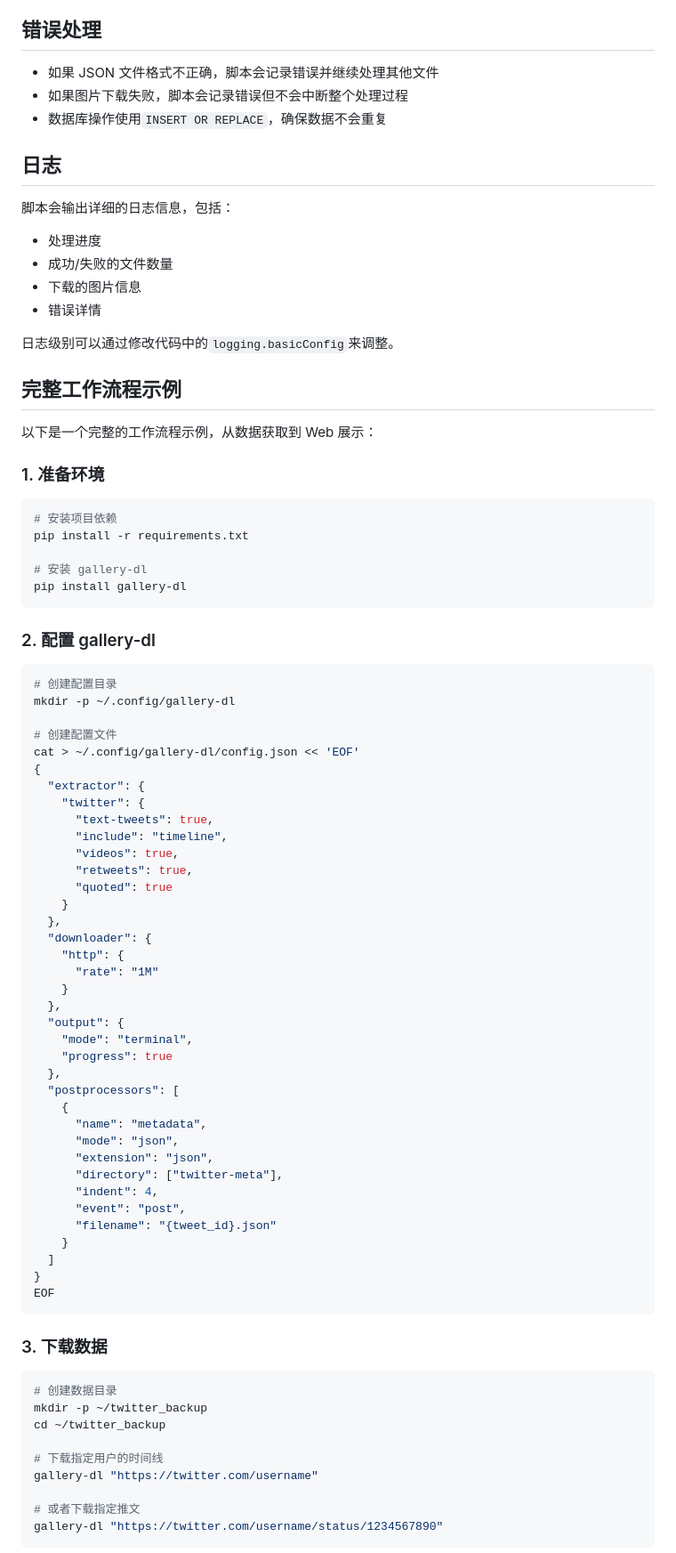
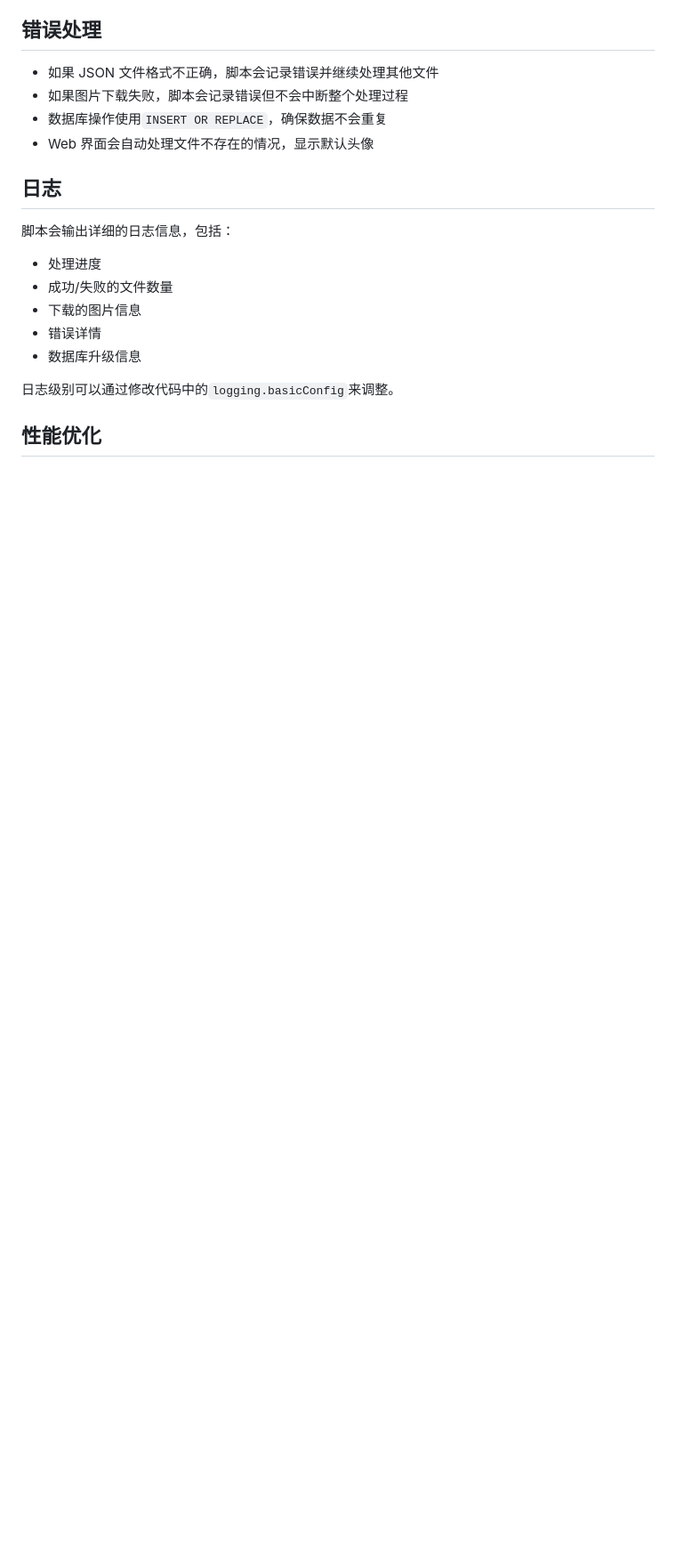
Before and after one commit to zdxiaoda/TwitterBackup, a Markdown page: README.md, the part around the change printed below. Shown: that part at 89% size. Rendered like a GitHub page; blank space fills up the shorter version.

Commit message:
更新 README.md

````diff
--- a/README.md
+++ b/README.md
@@ -300,6 +341,7 @@ python twitter_data_processor.py /home/user/twitter_backup --stats
 - 如果 JSON 文件格式不正确，脚本会记录错误并继续处理其他文件
 - 如果图片下载失败，脚本会记录错误但不会中断整个处理过程
 - 数据库操作使用`INSERT OR REPLACE`，确保数据不会重复
+- Web 界面会自动处理文件不存在的情况，显示默认头像
 
 ## 日志
 
@@ -309,76 +351,9 @@ python twitter_data_processor.py /home/user/twitter_backup --stats
 - 成功/失败的文件数量
 - 下载的图片信息
 - 错误详情
+- 数据库升级信息
 
 日志级别可以通过修改代码中的`logging.basicConfig`来调整。
 
-## 完整工作流程示例
+## 性能优化
 
-以下是一个完整的工作流程示例，从数据获取到 Web 展示：
-
-### 1. 准备环境
-
-```bash
-# 安装项目依赖
-pip install -r requirements.txt
-
-# 安装 gallery-dl
-pip install gallery-dl
-```
-
-### 2. 配置 gallery-dl
-
-```bash
-# 创建配置目录
-mkdir -p ~/.config/gallery-dl
-
-# 创建配置文件
-cat > ~/.config/gallery-dl/config.json << 'EOF'
-{
-  "extractor": {
-    "twitter": {
-      "text-tweets": true,
-      "include": "timeline",
-      "videos": true,
-      "retweets": true,
-      "quoted": true
-    }
-  },
-  "downloader": {
-    "http": {
-      "rate": "1M"
-    }
-  },
-  "output": {
-    "mode": "terminal",
-    "progress": true
-  },
-  "postprocessors": [
-    {
-      "name": "metadata",
-      "mode": "json",
-      "extension": "json",
-      "directory": ["twitter-meta"],
-      "indent": 4,
-      "event": "post",
-      "filename": "{tweet_id}.json"
-    }
-  ]
-}
-EOF
-```
-
-### 3. 下载数据
-
-```bash
-# 创建数据目录
-mkdir -p ~/twitter_backup
-cd ~/twitter_backup
-
-# 下载指定用户的时间线
-gallery-dl "https://twitter.com/username"
-
-# 或者下载指定推文
-gallery-dl "https://twitter.com/username/status/1234567890"
-```
-
````
Also changed, not shown: other parts of README.md (+69 -87 lines).
